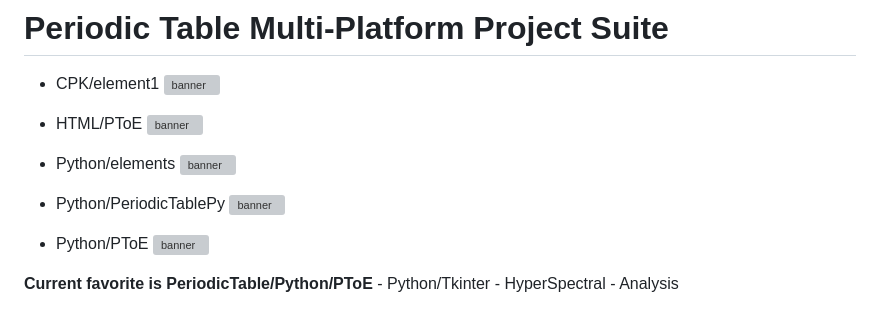
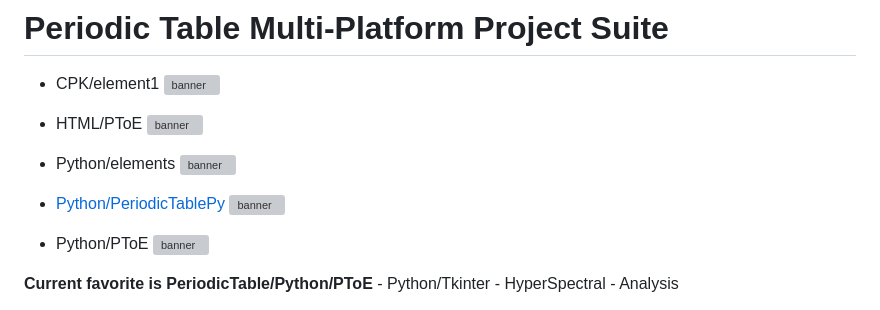
Before and after one commit to ophelialabs/Periodic_Table, a Markdown page: README.md, the part around the change. Rendered like a GitHub page; grey boxes are pictures that could not be loaded.

Commit message:
Update README to include link for PeriodicTablePy

```diff
--- a/README.md
+++ b/README.md
@@ -9,7 +9,7 @@
  - Python/elements
  ![banner](Python/elements/public/elements.png)
 
- - Python/PeriodicTablePy
+ - [Python/PeriodicTablePy](Python/PeriodicTablePy)
  ![banner](Python/PeriodicTablePy/public/PeriodicTablePy.png)
 
  - Python/PToE
```
